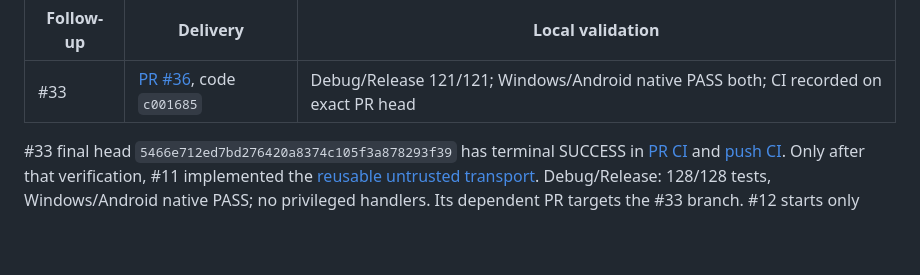
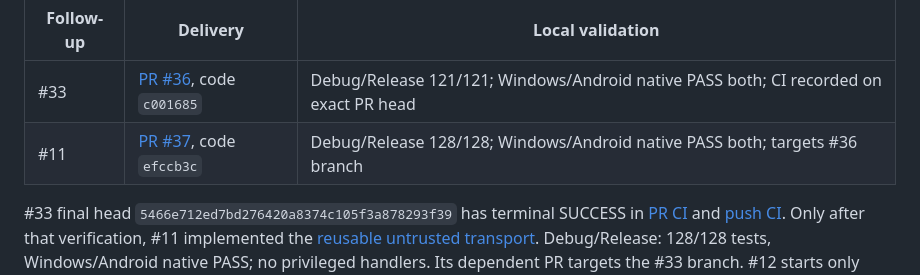
Before and after one commit to ProGraMajster/ModernFormsNext.WebView, a Markdown page: docs/phase2-progress.md, the part around the change. Rendered like a GitHub page; blank space fills up the shorter version.

```diff
--- a/docs/phase2-progress.md
+++ b/docs/phase2-progress.md
@@ -16,6 +16,7 @@ previous stage's exact-head checks pass. New PRs are intentionally left unmerged
 | Follow-up | Delivery | Local validation |
 | --- | --- | --- |
 | #33 | [PR #36](https://github.com/ProGraMajster/ModernFormsNext.WebView/pull/36), code `c001685` | Debug/Release 121/121; Windows/Android native PASS both; CI recorded on exact PR head |
+| #11 | [PR #37](https://github.com/ProGraMajster/ModernFormsNext.WebView/pull/37), code `efccb3c` | Debug/Release 128/128; Windows/Android native PASS both; targets #36 branch |
 
 #33 final head `5466e712ed7bd276420a8374c105f3a878293f39` has terminal SUCCESS
 in [PR CI](https://github.com/ProGraMajster/ModernFormsNext.WebView/actions/runs/39043213480)
```
Also changed, not shown: docs/issue11-transport.md (+3 -0 lines).
